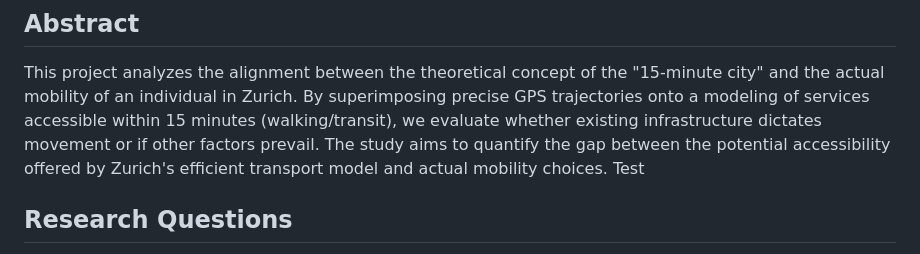
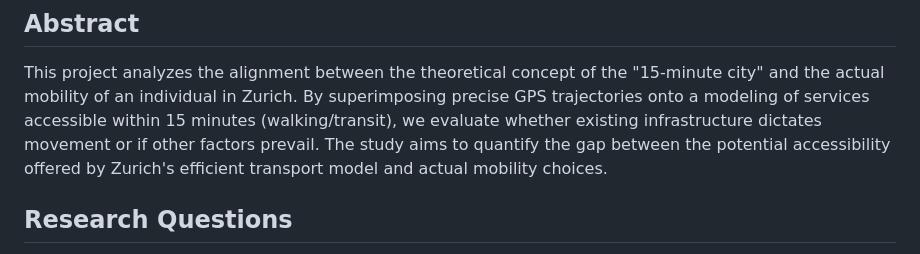
Before and after one commit to nono2001geek/Semester_Project_Lucie_No-mie, a Markdown page: Readme.md, the part around the change. Rendered like a GitHub page.

Commit message:
reverse test

```diff
--- a/Readme.md
+++ b/Readme.md
@@ -20,7 +20,6 @@ quarto render Readme.md --to pdf
 ## Abstract
 <!-- (50-60 words) -->
 This project analyzes the alignment between the theoretical concept of the "15-minute city" and the actual mobility of an individual in Zurich. By superimposing precise GPS trajectories onto a modeling of services accessible within 15 minutes (walking/transit), we evaluate whether existing infrastructure dictates movement or if other factors prevail. The study aims to quantify the gap between the potential accessibility offered by Zurich's efficient transport model and actual mobility choices.
-Test
 
 ## Research Questions
 <!-- (50-60 words) -->
```
